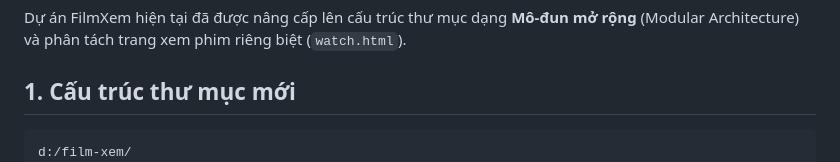
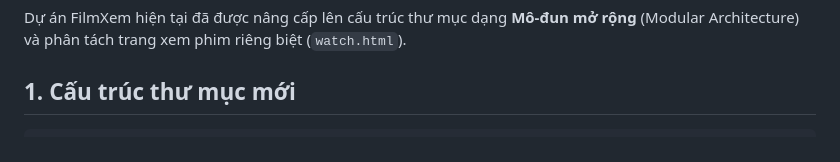
Before and after one commit to khanhdocnope/film, a Markdown page: README.md, the part around the change. GitHub-like rendering.

Commit message:
update project documentation in README.md

````diff
--- a/README.md
+++ b/README.md
@@ -4,7 +4,6 @@ Dự án FilmXem hiện tại đã được nâng cấp lên cấu trúc thư m
 
 ## 1. Cấu trúc thư mục mới
 ```
-d:/film-xem/
 ├── index.html            # Trang chủ (Hiển thị danh sách, tìm kiếm, lưu trữ)
 ├── watch.html            # Trang xem phim riêng biệt (Đầu phát, danh sách tập, gợi ý)
 ├── detail.html           # Trang xem Movie Card (Thông tin chi tiết bộ phim)
````
